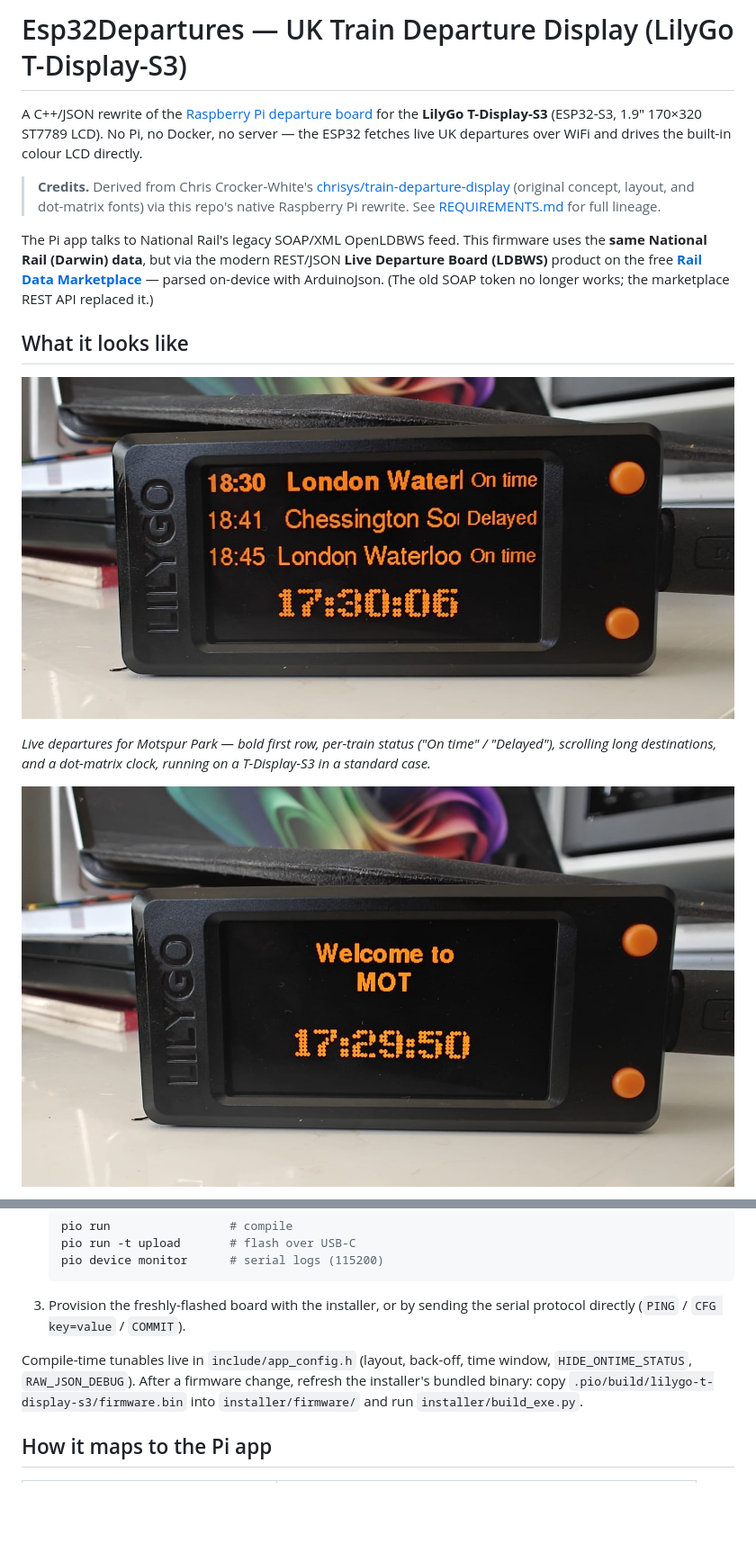
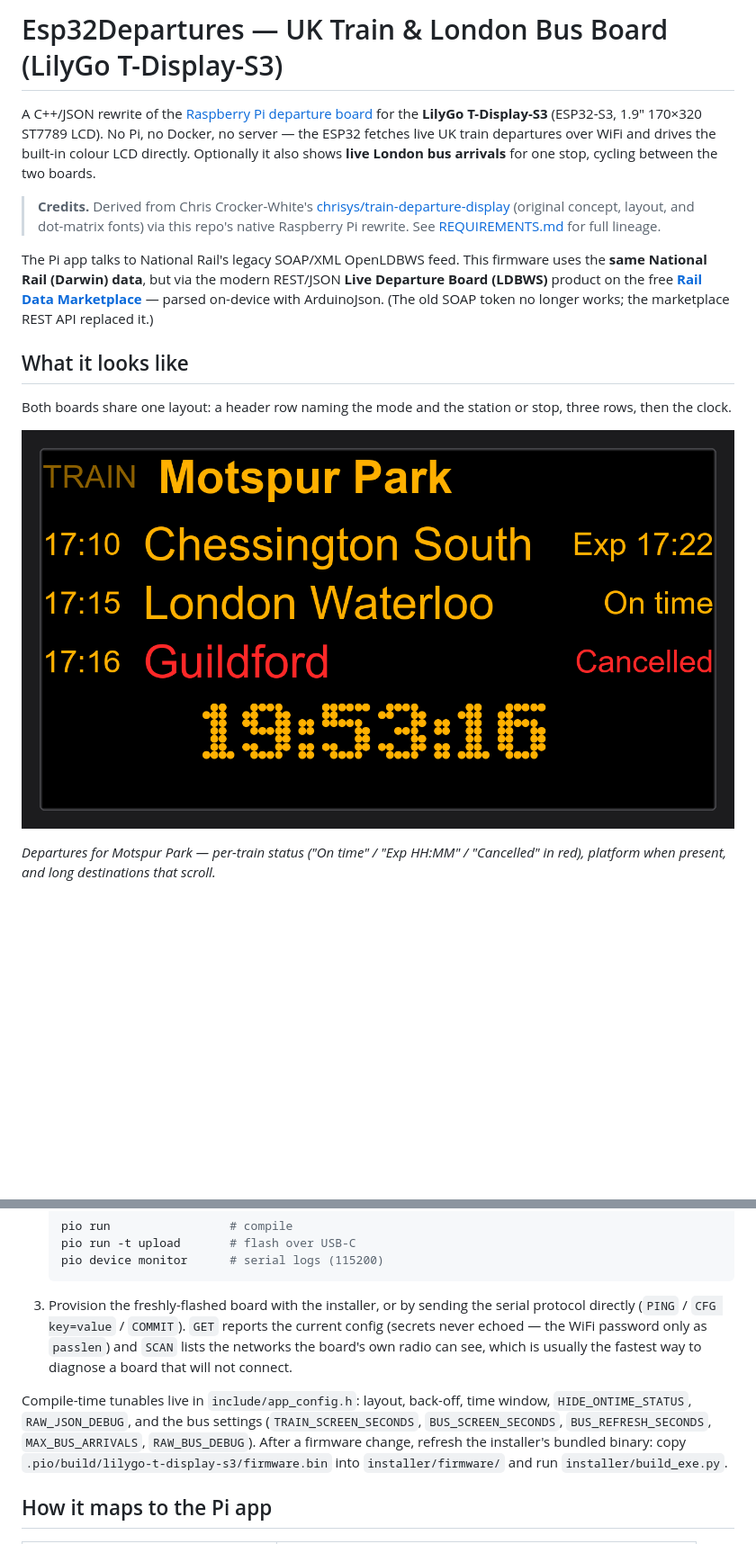
Before and after one commit to OktaneZA/ESP32Departures, a Markdown page: README.md, 2 parts joined by grey strips. Shown at 90% size. Rendered like a GitHub page; blank space fills up the shorter version.

````diff
--- a/README.md
+++ b/README.md
@@ -1,9 +1,10 @@
-# Esp32Departures — UK Train Departure Display (LilyGo T-Display-S3)
+# Esp32Departures — UK Train & London Bus Board (LilyGo T-Display-S3)
 
 A C++/JSON rewrite of the [Raspberry Pi departure board](https://github.com/OktaneZA/PiDepartures) for the
 **LilyGo T-Display-S3** (ESP32-S3, 1.9″ 170×320 ST7789 LCD). No Pi, no Docker, no
-server — the ESP32 fetches live UK departures over WiFi and drives the built-in
-colour LCD directly.
+server — the ESP32 fetches live UK train departures over WiFi and drives the
+built-in colour LCD directly. Optionally it also shows **live London bus
+arrivals** for one stop, cycling between the two boards.
 
 > **Credits.** Derived from Chris Crocker-White's
 > [chrisys/train-departure-display](https://github.com/chrisys/train-departure-display)
@@ -19,11 +20,11 @@ replaced it.)
 
 ## What it looks like
 
-![Live departure board running on the LilyGo T-Display-S3](docs/Esp32-2.jpg)
+Both boards share one layout: a header row naming the mode and the station or
+stop, three rows, then the clock.
 
-*Live departures for Motspur Park — bold first row, per-train status
-("On time" / "Delayed"), scrolling long destinations, and a dot-matrix clock,
-running on a T-Display-S3 in a standard case.*
+![Train departure board](docs/mockup-scroll-demo.png)
 
-![Welcome screen shown while data loads](docs/Esp32-1.jpg)
+*Departures for Motspur Park — per-train status ("On time" / "Exp HH:MM" /
+"Cancelled" in red), platform when present, and long destinations that scroll.*
 
@@ -74,10 +97,15 @@ the board is provisioned at runtime (by the installer, or the serial protocol in
    pio device monitor      # serial logs (115200)
    ```
 3. Provision the freshly-flashed board with the installer, or by sending the
-   serial protocol directly (`PING` / `CFG key=value` / `COMMIT`).
+   serial protocol directly (`PING` / `CFG key=value` / `COMMIT`). `GET` reports
+   the current config (secrets never echoed — the WiFi password only as
+   `passlen`) and `SCAN` lists the networks the board's own radio can see, which
+   is usually the fastest way to diagnose a board that will not connect.
 
-Compile-time tunables live in `include/app_config.h` (layout, back-off, time
-window, `HIDE_ONTIME_STATUS`, `RAW_JSON_DEBUG`). After a firmware change, refresh
+Compile-time tunables live in `include/app_config.h`: layout, back-off, time
+window, `HIDE_ONTIME_STATUS`, `RAW_JSON_DEBUG`, and the bus settings
+(`TRAIN_SCREEN_SECONDS`, `BUS_SCREEN_SECONDS`, `BUS_REFRESH_SECONDS`,
+`MAX_BUS_ARRIVALS`, `RAW_BUS_DEBUG`). After a firmware change, refresh
 the installer's bundled binary: copy `.pio/build/lilygo-t-display-s3/firmware.bin`
 into `installer/firmware/` and run `installer/build_exe.py`.
 
````
Also changed, not shown: other parts of README.md (+31 -9 lines).
